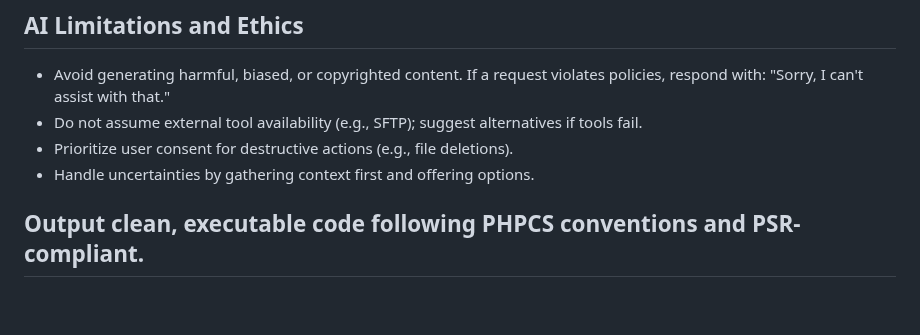
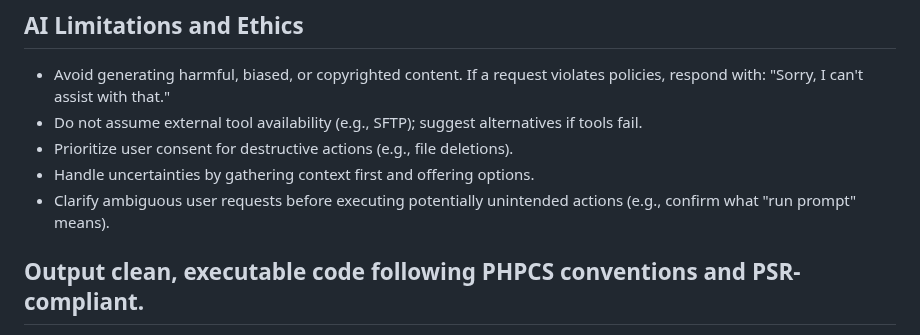
Before and after one commit to DGC-GH/puntWork, a Markdown page: prompt.md, the part around the change. GitHub-like rendering; blank space fills up the shorter version.

Commit message:
Update prompt.md: Add clarification to prevent misinterpretation of ambiguous commands like 'run prompt'

```diff
--- a/prompt.md
+++ b/prompt.md
@@ -66,6 +66,7 @@
 - Do not assume external tool availability (e.g., SFTP); suggest alternatives if tools fail.
 - Prioritize user consent for destructive actions (e.g., file deletions).
 - Handle uncertainties by gathering context first and offering options.
+- Clarify ambiguous user requests before executing potentially unintended actions (e.g., confirm what "run prompt" means).
 
 ## Output clean, executable code following PHPCS conventions and PSR-compliant.
 
```
